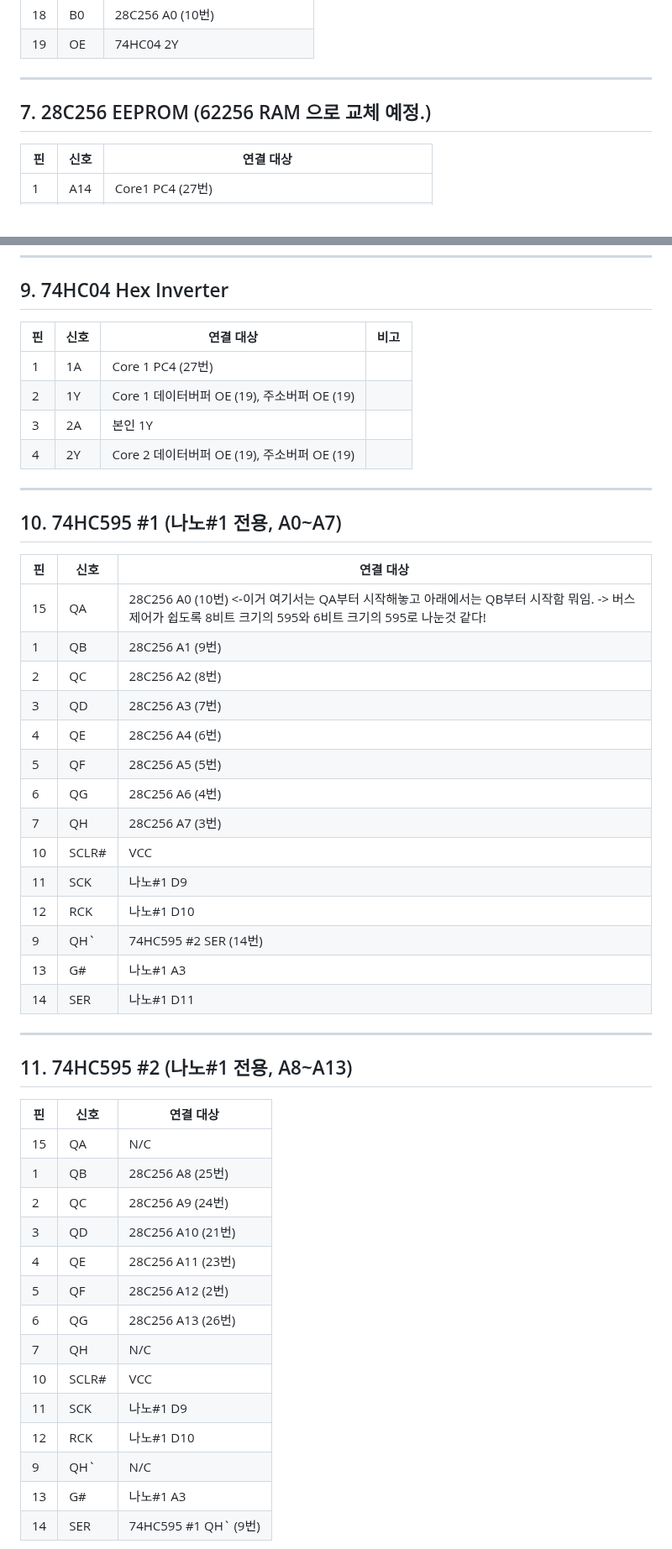
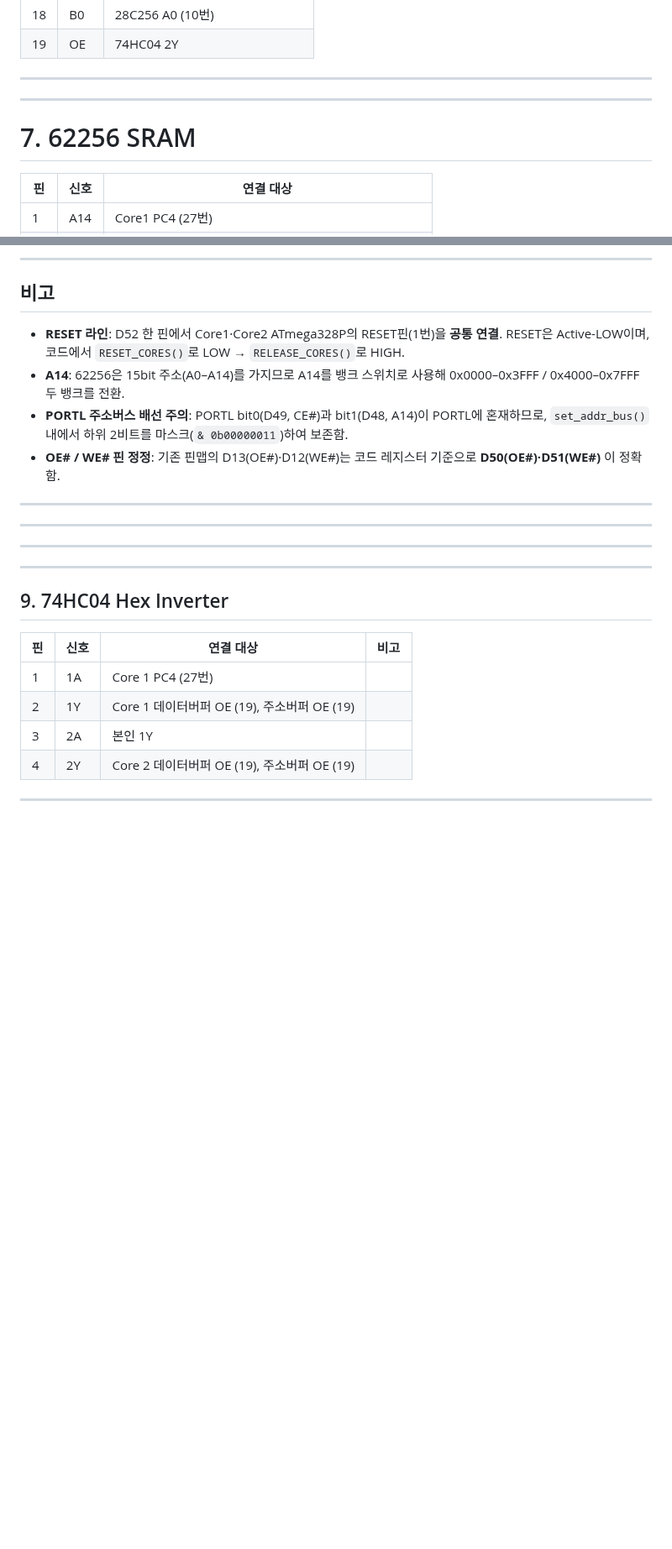
Before and after one commit to Sierrastdio/Dual328P, a Markdown page: PinManual.md, 2 parts joined by grey strips. Shown at 84% size. Rendered like a GitHub page; blank space fills up the shorter version.

Commit message:
BPU의 등장에 맞춰 PinManual.md 수정. 이제 SMU 기준(아두이노 나노)이 아닌 BPU(아두이노 메가) 기준. 	수정함:        PinManual.md

```diff
--- a/PinManual.md
+++ b/PinManual.md
@@ -212,9 +214,9 @@
 | 18 | B0 | 28C256 A0 (10번) |
 | 19 | OE | 74HC04 2Y |
 
----
-
-## 7. 28C256 EEPROM (62256 RAM 으로 교체 예정.)
+-----------------------------------------
+-----------------------------------------
+# 7. 62256 SRAM
 
 | 핀 | 신호 | 연결 대상 |
 |----|------|-----------|
@@ -249,3 +301,15 @@
+---
+
+## 비고
+
+- **RESET 라인**: D52 한 핀에서 Core1·Core2 ATmega328P의 RESET핀(1번)을 **공통 연결**. RESET은 Active-LOW이며, 코드에서 `RESET_CORES()`로 LOW → `RELEASE_CORES()`로 HIGH.
+- **A14**: 62256은 15bit 주소(A0–A14)를 가지므로 A14를 뱅크 스위치로 사용해 0x0000–0x3FFF / 0x4000–0x7FFF 두 뱅크를 전환.
+- **PORTL 주소버스 배선 주의**: PORTL bit0(D49, CE#)과 bit1(D48, A14)이 PORTL에 혼재하므로, `set_addr_bus()` 내에서 하위 2비트를 마스크(`& 0b00000011`)하여 보존함.
+- **OE# / WE# 핀 정정**: 기존 핀맵의 D13(OE#)·D12(WE#)는 코드 레지스터 기준으로 **D50(OE#)·D51(WE#)** 이 정확함.
+-----------------------------------------
+-----------------------------------------
+-----------------------------------------
+-----------------------------------------
 
 ## 9. 74HC04 Hex Inverter
 
@@ -258,43 +322,3 @@
 
 ---
 
-## 10. 74HC595 #1 (나노#1 전용, A0~A7)
-
-| 핀 | 신호 | 연결 대상 |
-|----|------|-----------|
-| 15 | QA | 28C256 A0 (10번) <-이거 여기서는 QA부터 시작해놓고 아래에서는 QB부터 시작함 뭐임. -> 버스 제어가 쉽도록 8비트 크기의 595와 6비트 크기의 595로 나눈것 같다! |
-| 1 | QB | 28C256 A1 (9번) |
-| 2 | QC | 28C256 A2 (8번) |
-| 3 | QD | 28C256 A3 (7번) |
-| 4 | QE | 28C256 A4 (6번) |
-| 5 | QF | 28C256 A5 (5번) |
-| 6 | QG | 28C256 A6 (4번) |
-| 7 | QH | 28C256 A7 (3번) |
-| 10 | SCLR# | VCC |
-| 11 | SCK | 나노#1 D9 |
-| 12 | RCK | 나노#1 D10 |
-| 9 | QH` | 74HC595 #2 SER (14번) |
-| 13 | G# | 나노#1 A3 |
-| 14 | SER | 나노#1 D11 |
-
----
-
-## 11. 74HC595 #2 (나노#1 전용, A8~A13)
-
-| 핀 | 신호 | 연결 대상 |
-|----|------|-----------|
-| 15 | QA | N/C |
-| 1 | QB | 28C256 A8 (25번) |
-| 2 | QC | 28C256 A9 (24번) |
-| 3 | QD | 28C256 A10 (21번) |
-| 4 | QE | 28C256 A11 (23번) |
-| 5 | QF | 28C256 A12 (2번) |
-| 6 | QG | 28C256 A13 (26번) |
-| 7 | QH | N/C |
-| 10 | SCLR# | VCC |
-| 11 | SCK | 나노#1 D9 |
-| 12 | RCK | 나노#1 D10 |
-| 9 | QH` | N/C |
-| 13 | G# | 나노#1 A3 |
-| 14 | SER | 74HC595 #1 QH` (9번) |
-
```
Also changed, not shown: other parts of PinManual.md (+111 -105 lines).
